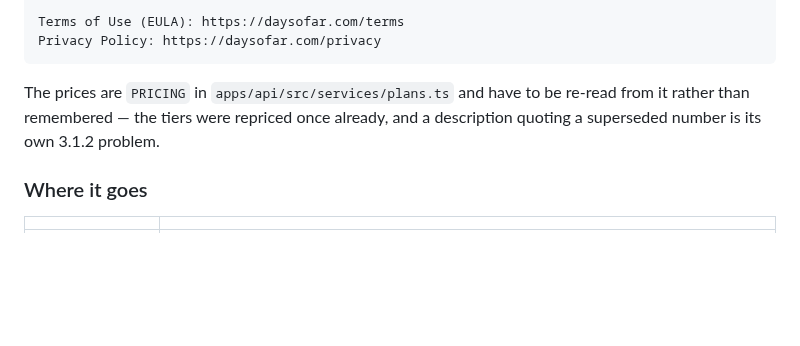
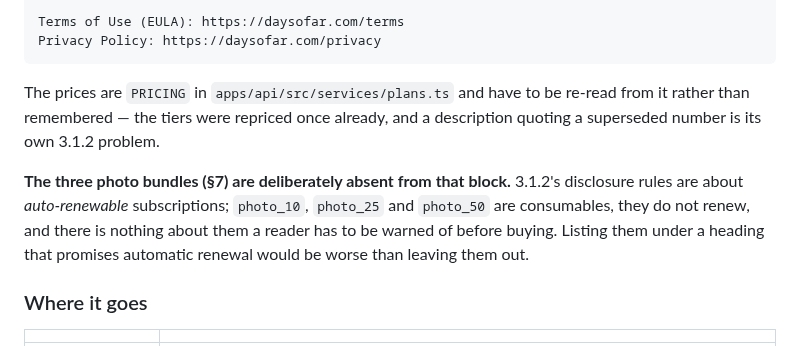
Before and after one commit to nikssan123/calories_ai, a Markdown page: APP_STORE_LISTING.md, the part around one of its changes. Drawn GitHub-style; blank space fills up the shorter version.

```diff
--- a/APP_STORE_LISTING.md
+++ b/APP_STORE_LISTING.md
@@ -179,6 +220,12 @@ The prices are `PRICING` in `apps/api/src/services/plans.ts` and have to be
 re-read from it rather than remembered — the tiers were repriced once already,
 and a description quoting a superseded number is its own 3.1.2 problem.
 
+**The three photo bundles (§7) are deliberately absent from that block.** 3.1.2's
+disclosure rules are about *auto-renewable* subscriptions; `photo_10`, `photo_25`
+and `photo_50` are consumables, they do not renew, and there is nothing about
+them a reader has to be warned of before buying. Listing them under a heading
+that promises automatic renewal would be worse than leaving them out.
+
 ### Where it goes
 
 | | |
```
Also changed, not shown: other parts of APP_STORE_LISTING.md (+62 -21 lines).
